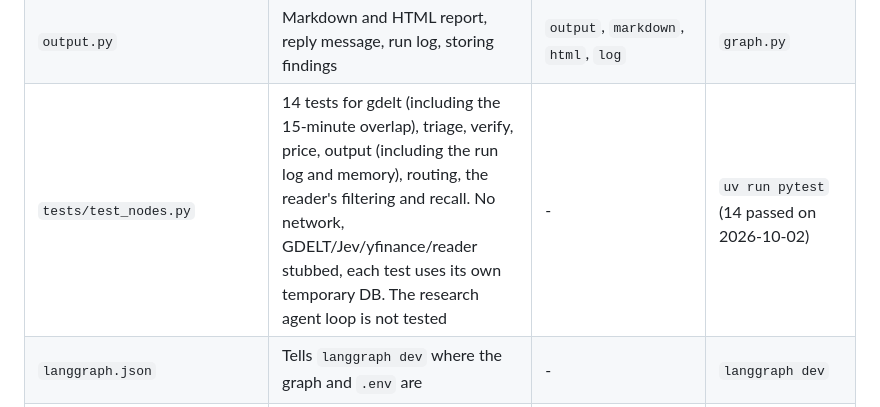
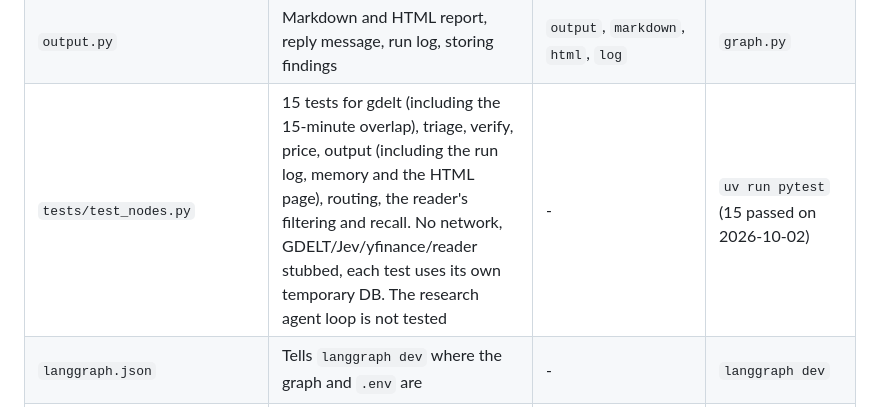
Before and after one commit to tthh97/event-market-agent, a Markdown page: docs/HOW_IT_WORKS.md, the part around the change. Rendered like a GitHub page.

Commit message:
Docs: 15 tests

```diff
--- a/docs/HOW_IT_WORKS.md
+++ b/docs/HOW_IT_WORKS.md
@@ -170,7 +170,7 @@ The graph itself is fixed. There is no LLM router or supervisor. Claude only cho
 | `verify.py` | Claim checks by code and Jev, sector tagging | `verify`, `review`, `jev_checks`, `numbers` | `graph.py` |
 | `prices.py` | Sector ETF moves vs SPY from Yahoo Finance | `price`, `sector_moves`, `yahoo_close`, `SECTOR_ETFS` | `graph.py`, `output.py` (imports `SECTOR_ETFS`) |
 | `output.py` | Markdown and HTML report, reply message, run log, storing findings | `output`, `markdown`, `html`, `log` | `graph.py` |
-| `tests/test_nodes.py` | 14 tests for gdelt (including the 15-minute overlap), triage, verify, price, output (including the run log and memory), routing, the reader's filtering and recall. No network, GDELT/Jev/yfinance/reader stubbed, each test uses its own temporary DB. The research agent loop is not tested | - | `uv run pytest` (14 passed on 2026-10-02) |
+| `tests/test_nodes.py` | 15 tests for gdelt (including the 15-minute overlap), triage, verify, price, output (including the run log, memory and the HTML page), routing, the reader's filtering and recall. No network, GDELT/Jev/yfinance/reader stubbed, each test uses its own temporary DB. The research agent loop is not tested | - | `uv run pytest` (15 passed on 2026-10-02) |
 | `langgraph.json` | Tells `langgraph dev` where the graph and `.env` are | - | `langgraph dev` |
 | `.github/workflows/openwiki-update.yml` | Daily job that regenerates `openwiki/` docs. Not part of the run | - | GitHub Actions |
 
```
Also changed, not shown: docs/GETTING_STARTED.md (+1 -1 lines).
